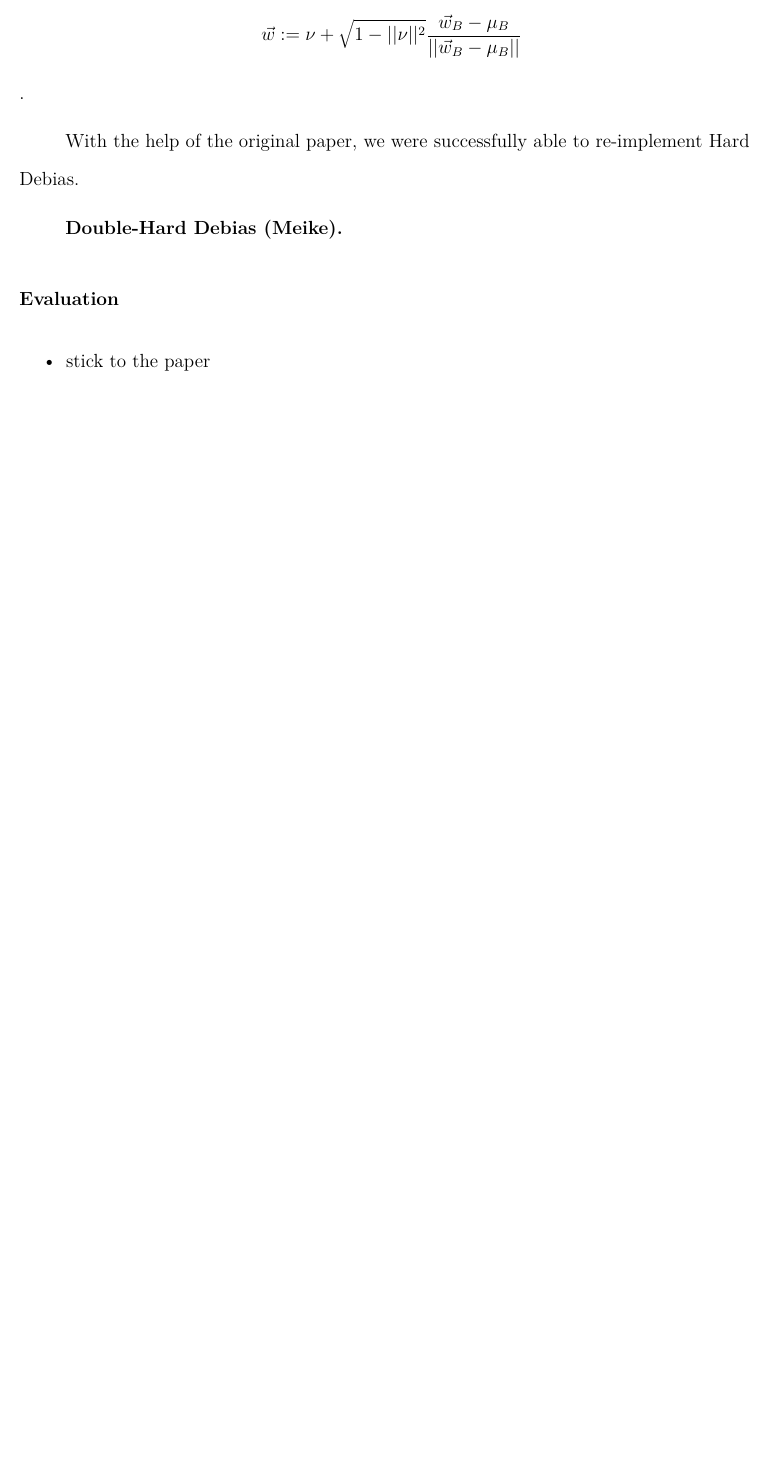
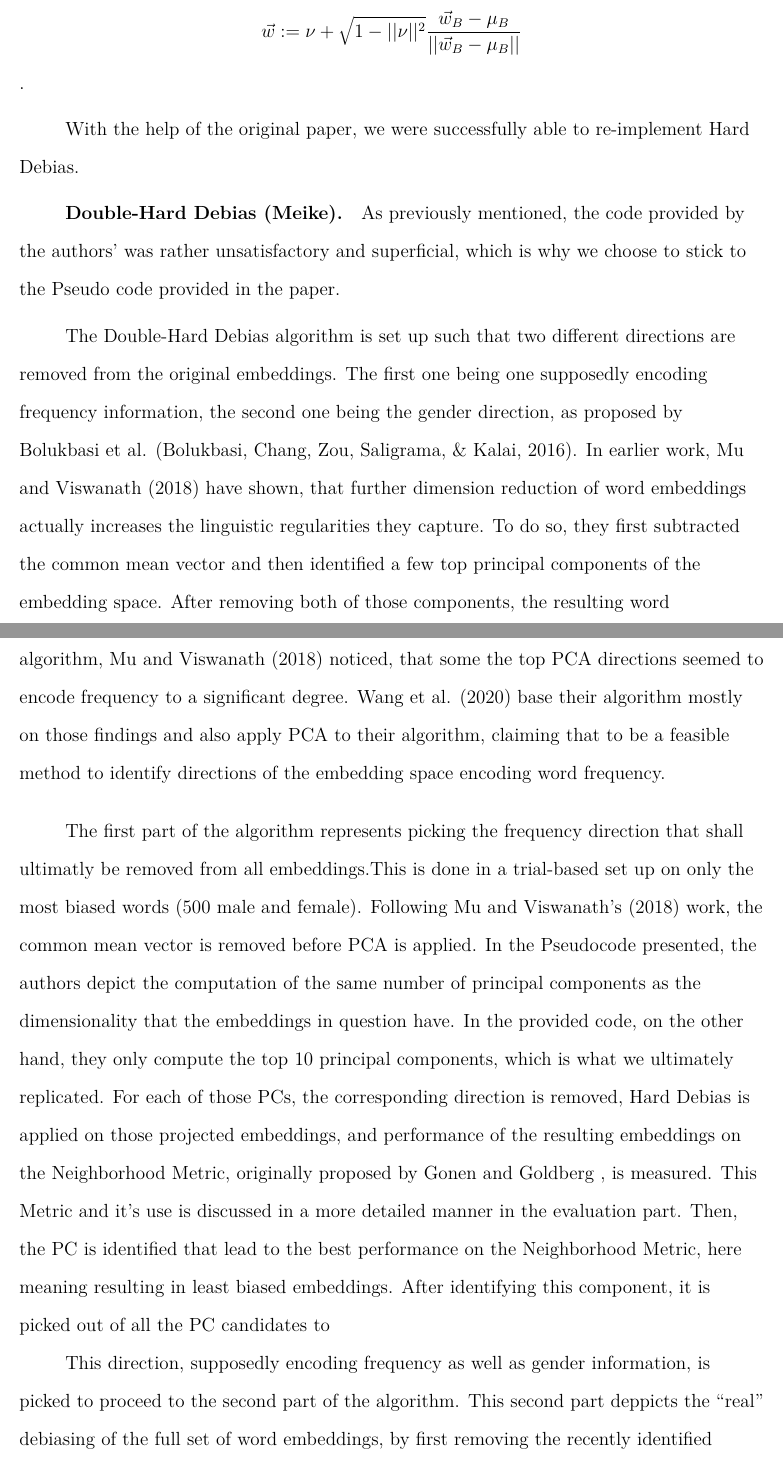
Before and after one commit to kristinakobrock/RepDHDebias, an R Markdown document (RepDHDebias.Rmd): part of page 7 of 15 before the commit and two parts of pages 7 and 8 of 16 after it, the two joined at a grey line, cut so that both start at the same text, the shorter picture padded with empty space. The pictures show the output file RepDHDebias.pdf that the author committed with the source.

Commit message:
started on DoubleHardDebias

```diff
--- a/RepDHDebias.Rmd
+++ b/RepDHDebias.Rmd
@@ -93,7 +93,19 @@ With the help of the original paper, we were successfully able to re-implement H
 
 
 ### Double-Hard Debias (Meike)
+As previously mentioned, the code provided by the authors' was rather unsatisfactory and superficial, which is why we choose to stick to the Pseudo code provided in the paper.
 
+The Double-Hard Debias algorithm is set up such that two different directions are removed from the original embeddings. The first one being one supposedly encoding frequency information, the second one being the gender direction, as proposed by Bolukbasi et al. [@bolukbasi_2016].
+In earlier work, Mu and Viswanath [-@mu_2018] have shown, that further dimension reduction of word embeddings actually increases the linguistic regularities they capture. To do so, they first subtracted the common mean vector and then identified a few top principal components of the embedding space. After removing both of those components, the resulting word embeddings proof to serve as stronger representations. During the application of their algorithm, Mu and Viswanath [-@mu_2018] noticed, that some the top PCA directions seemed to encode frequency to a significant degree.
+Wang et al. [-@wang_2020] base their algorithm mostly on those findings and also apply PCA to their algorithm, claiming that to be a feasible method to identify directions of the embedding space encoding word frequency.
+
+The first part of the algorithm represents picking the frequency direction that shall ultimatly be removed from all embeddings.This is done in a trial-based set up on only the most biased words (500 male and female). Following Mu and Viswanath's [-@mu_2018] work, the common mean vector is removed before PCA is applied.
+In the Pseudocode presented, the authors depict the computation of the same number of principal components as the dimensionality that the embeddings in question have. In the provided code, on the other hand, they only compute the top 10 principal components, which is what we ultimately replicated.
+For each of those PCs, the corresponding direction is removed, Hard Debias is applied on those projected embeddings, and performance of the resulting embeddings on the Neighborhood Metric, originally proposed by Gonen and Goldberg <!-- add REFERENCE and bibliography -->, is measured. This Metric and it's use is discussed in a more detailed manner in the evaluation part.
+Then, the PC is identified that lead to the best performance on the Neighborhood Metric, here meaning resulting in least biased embeddings.
+After identifying this component, it is picked out of all the PC candidates to
+This direction, supposedly encoding frequency as well as gender information, is picked to proceed to the second part of the algorithm.
+This second part deppicts the "real" debiasing of the full set of word embeddings, by first removing the recently identified direction, and subsequently applying Hard Debias.
 
 ## Evaluation
 - stick to the paper
```
Also changed, not shown: RepDHDebias.pdf, RepDHDebias.tex, RepDHDebias.Rmd (2 more changed lines).
